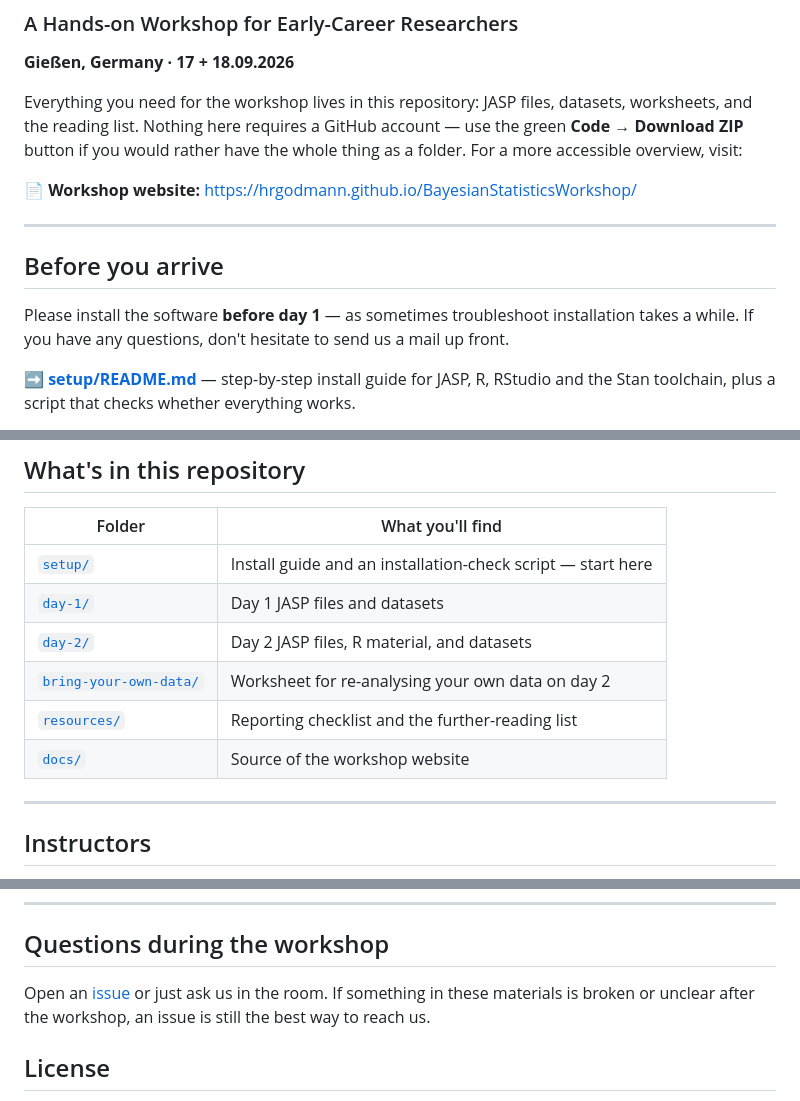
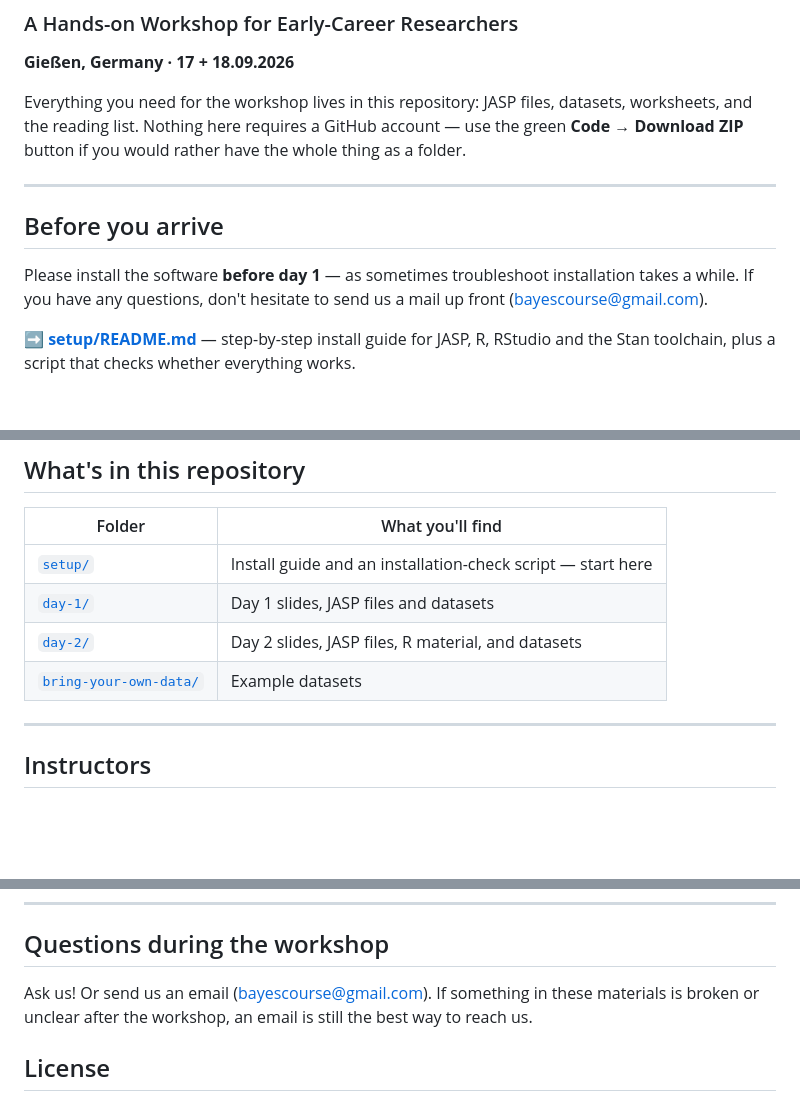
Before and after one commit to hrgodmann/BayesianStatisticsWorkshop, a Markdown page: README.md, 3 parts joined by grey strips. Drawn GitHub-style; blank space fills up the shorter version.

Commit message:
Revise README for clarity and updated resources
Updated workshop details and contact information in README.

```diff
--- a/README.md
+++ b/README.md
@@ -7,15 +7,13 @@
 Everything you need for the workshop lives in this repository: JASP
 files, datasets, worksheets, and the reading list. Nothing here requires a
 GitHub account — use the green **Code → Download ZIP** button if you would
-rather have the whole thing as a folder. For a more accessible overview, visit:
-
-📄 **Workshop website:** <https://hrgodmann.github.io/BayesianStatisticsWorkshop/>
+rather have the whole thing as a folder.
 
 ---
 
 ## Before you arrive
 
-Please install the software **before day 1** — as sometimes troubleshoot installation takes a while. If you have any questions, don't hesitate to send us a mail up front.
+Please install the software **before day 1** — as sometimes troubleshoot installation takes a while. If you have any questions, don't hesitate to send us a mail up front (bayescourse@gmail.com).
 
 ➡️ **[setup/README.md](setup/README.md)** — step-by-step install guide for JASP,
 R, RStudio and the Stan toolchain, plus a script that checks whether
@@ -76,11 +74,9 @@ Sessions run in this order, with breaks and lunch along the way.
 | Folder | What you'll find |
 |---|---|
 | [`setup/`](setup/) | Install guide and an installation-check script — start here |
-| [`day-1/`](day-1/) | Day 1 JASP files and datasets |
-| [`day-2/`](day-2/) | Day 2 JASP files, R material, and datasets |
-| [`bring-your-own-data/`](bring-your-own-data/) | Worksheet for re-analysing your own data on day 2 |
-| [`resources/`](resources/) | Reporting checklist and the further-reading list |
-| [`docs/`](docs/) | Source of the workshop website |
+| [`day-1/`](day-1/) | Day 1 slides, JASP files and datasets |
+| [`day-2/`](day-2/) | Day 2 slides, JASP files, R material, and datasets |
+| [`bring-your-own-data/`](bring-your-own-data/) | Example datasets |
 
 ---
 
@@ -115,8 +111,8 @@ co-founder of JASP Services B.V.
 
 ## Questions during the workshop
 
-Open an [issue](../../issues) or just ask us in the room. If something in these
-materials is broken or unclear after the workshop, an issue is still the best
+Ask us! Or send us an email (bayescourse@gmail.com). If something in these
+materials is broken or unclear after the workshop, an email is still the best
 way to reach us.
 
 ## License
```
